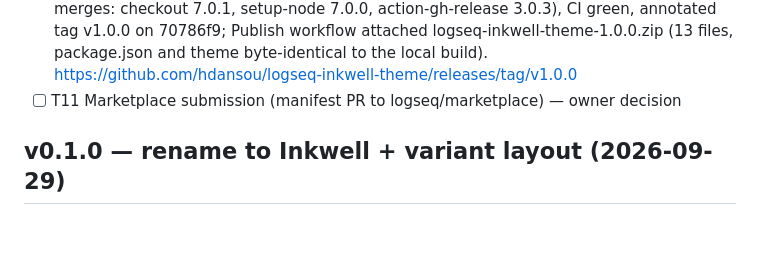
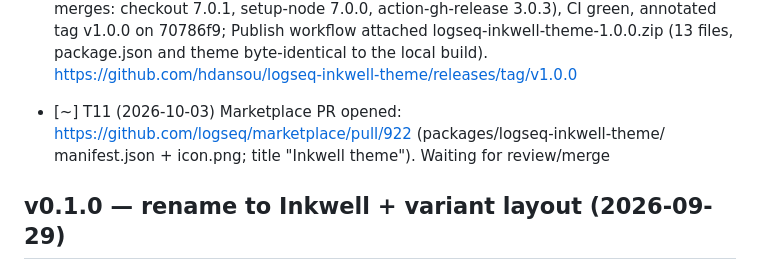
Before and after one commit to hdansou/logseq-inkwell-theme, a Markdown page: TASKS.md, the part around the change. Drawn GitHub-style; blank space fills up the shorter version.

Commit message:
docs(tasks): T11 marketplace PR #922

```diff
--- a/TASKS.md
+++ b/TASKS.md
@@ -32,7 +32,7 @@ Status: `[ ]` todo · `[~]` in progress · `[x]` done. Newest decisions at the b
 - [x] T09 Marketplace assets: `assets/icon.png` and light + dark screenshots (done as M2)
 - [x] T12 (2026-10-03, desktop 2.0.1) Unpacked plugin: the repo folder is in `~/.logseq/preferences.json` `externals` (how Developer mode records it). In a second app instance it registered with `loaded: true`, no load error, no `main`, and both themes (Inkwell Slate Light, Inkwell Slate Dark) listed with the right mode. Applying each (`selectTheme`, no persist) injected one stylesheet and the palette values (light tint #223b3b, grey-04 #e3e3e8; dark tint #b3c6c6, grey-04 #3f3f42; stock: no `--ink-*`, dark bg #002b36); back to default removed it. The release zip's package.json, themes/inkwell-slate.css and icon are byte-identical to the tested folder
 - [x] T10 (2026-10-03) Released v1.0.0: main pushed (rebased onto the owner's Dependabot merges: checkout 7.0.1, setup-node 7.0.0, action-gh-release 3.0.3), CI green, annotated tag v1.0.0 on 70786f9; Publish workflow attached logseq-inkwell-theme-1.0.0.zip (13 files, package.json and theme byte-identical to the local build). https://github.com/hdansou/logseq-inkwell-theme/releases/tag/v1.0.0
-- [ ] T11 Marketplace submission (manifest PR to logseq/marketplace) — owner decision
+- [~] T11 (2026-10-03) Marketplace PR opened: https://github.com/logseq/marketplace/pull/922 (packages/logseq-inkwell-theme/ manifest.json + icon.png; title "Inkwell theme"). Waiting for review/merge
 
 ## v0.1.0 — rename to Inkwell + variant layout (2026-09-29)
 
```
